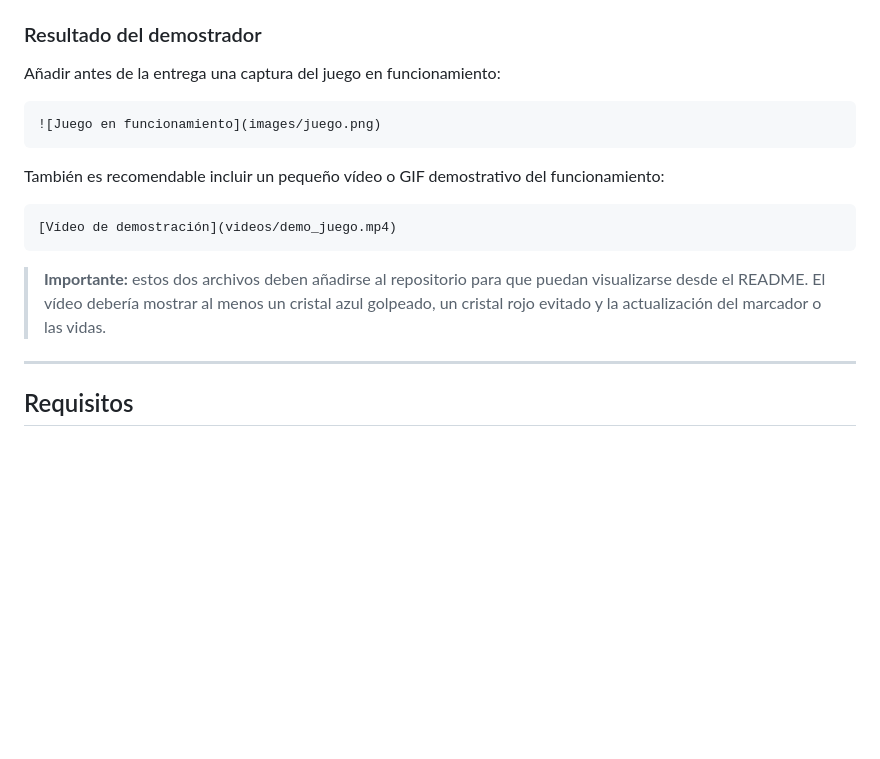
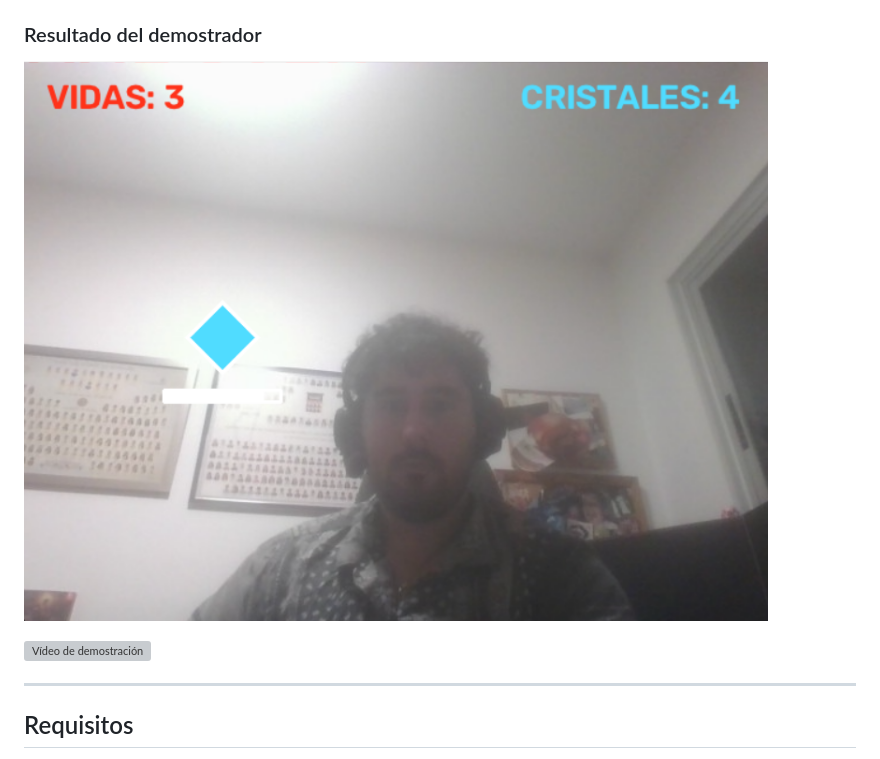
Before and after one commit to agsuarezz/VC, a Markdown page: P2/README.md, the part around the change. GitHub-like rendering; pictures changed too: P2/images/juego.png (added); blank space fills up the shorter version; grey boxes are pictures that could not be loaded.

Commit message:
video y imagen del jeugo añadidas

````diff
--- a/P2/README.md
+++ b/P2/README.md
@@ -117,19 +117,9 @@ De esta forma, no es necesario realizar reconocimiento de manos o de personas: l
 
 ### Resultado del demostrador
 
-Añadir antes de la entrega una captura del juego en funcionamiento:
+![Juego en funcionamiento](images/juego.png)
 
-```markdown
-![Juego en funcionamiento](images/juego.png)
-```
-
-También es recomendable incluir un pequeño vídeo o GIF demostrativo del funcionamiento:
-
-```markdown
-[Vídeo de demostración](videos/demo_juego.mp4)
-```
-
-> **Importante:** estos dos archivos deben añadirse al repositorio para que puedan visualizarse desde el README. El vídeo debería mostrar al menos un cristal azul golpeado, un cristal rojo evitado y la actualización del marcador o las vidas.
+![Vídeo de demostración](images/demo_juego.gif)
 
 ---
 
````
Also changed, not shown: 2 other files.
